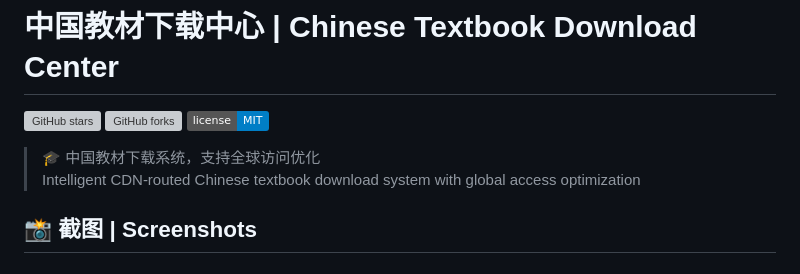
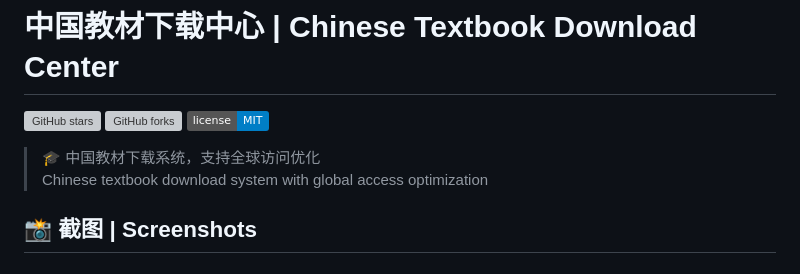
Before and after one commit to rong2ren/chinese-textbook-downloader, a Markdown page: README.md, the part around the change. Drawn GitHub-style; badges without logos; grey boxes are pictures that could not be loaded.

```diff
--- a/README.md
+++ b/README.md
@@ -5,7 +5,7 @@
 [![License](https://img.shields.io/badge/license-MIT-blue.svg)](LICENSE)
 
 > 🎓 中国教材下载系统，支持全球访问优化
-> Intelligent CDN-routed Chinese textbook download system with global access optimization
+> Chinese textbook download system with global access optimization
 
 
 ## 📸 截图 | Screenshots
```
